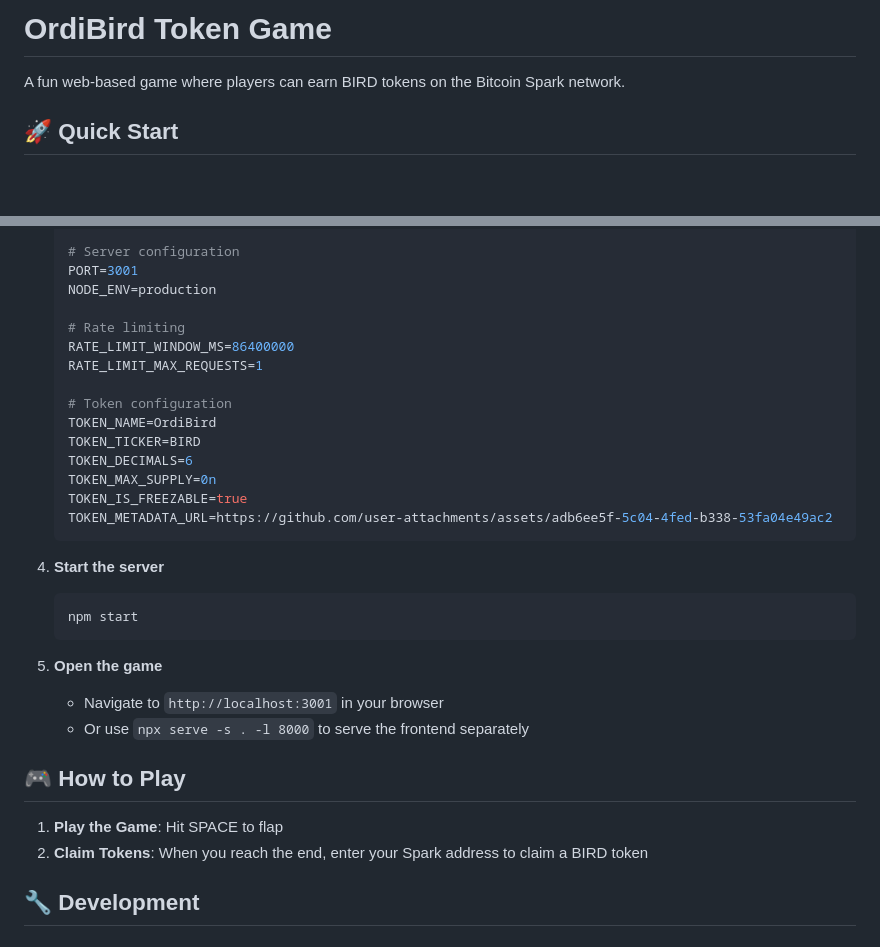
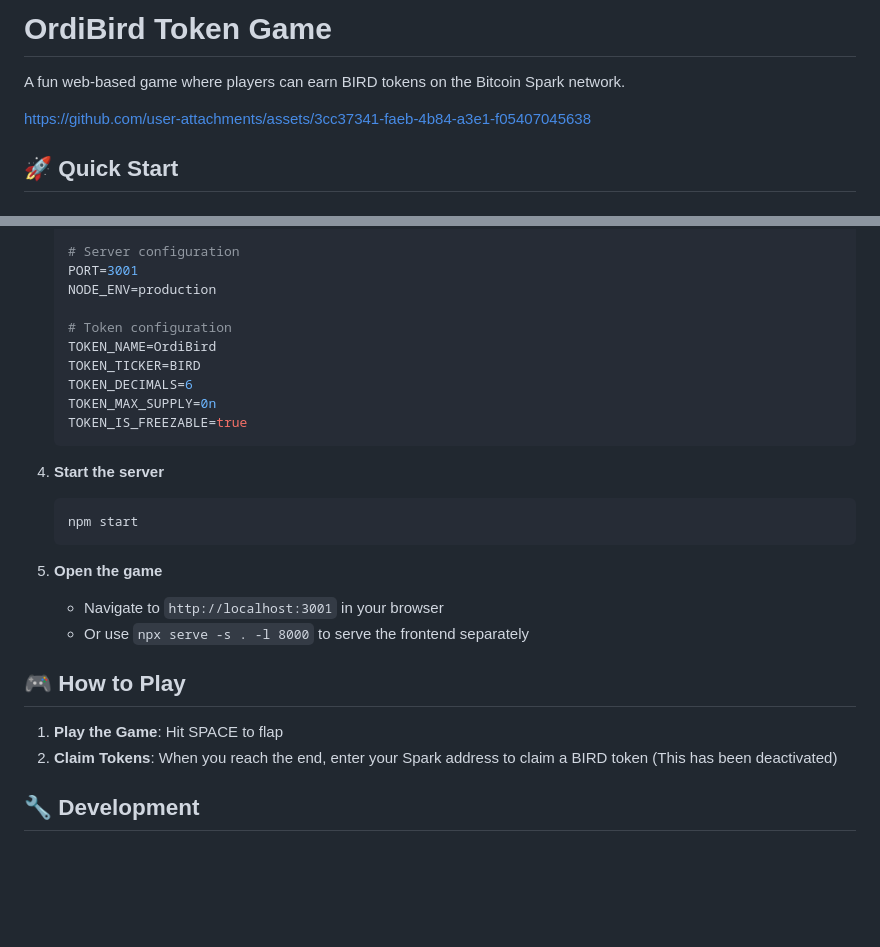
Before and after one commit to ecurrencyhodler/OrdiBird, a Markdown page: README.md, 2 parts joined by grey strips. Drawn GitHub-style; blank space fills up the shorter version.

````diff
--- a/README.md
+++ b/README.md
@@ -1,6 +1,11 @@
 # OrdiBird Token Game
 
 A fun web-based game where players can earn BIRD tokens on the Bitcoin Spark network.
+
+
+https://github.com/user-attachments/assets/3cc37341-faeb-4b84-a3e1-f05407045638
+
+
 
 ## 🚀 Quick Start
 
@@ -39,17 +44,12 @@ A fun web-based game where players can earn BIRD tokens on the Bitcoin Spark net
    PORT=3001
    NODE_ENV=production
 
-   # Rate limiting
-   RATE_LIMIT_WINDOW_MS=86400000
-   RATE_LIMIT_MAX_REQUESTS=1
-
    # Token configuration
    TOKEN_NAME=OrdiBird
    TOKEN_TICKER=BIRD
    TOKEN_DECIMALS=6
    TOKEN_MAX_SUPPLY=0n
    TOKEN_IS_FREEZABLE=true
-   TOKEN_METADATA_URL=https://github.com/user-attachments/assets/adb6ee5f-5c04-4fed-b338-53fa04e49ac2
    ```
 
 4. **Start the server**
@@ -64,7 +64,7 @@ A fun web-based game where players can earn BIRD tokens on the Bitcoin Spark net
 ## 🎮 How to Play
 
 1. **Play the Game**: Hit SPACE to flap
-2. **Claim Tokens**: When you reach the end, enter your Spark address to claim a BIRD token
+2. **Claim Tokens**: When you reach the end, enter your Spark address to claim a BIRD token (This has been deactivated)
 
 ## 🔧 Development
 
````
